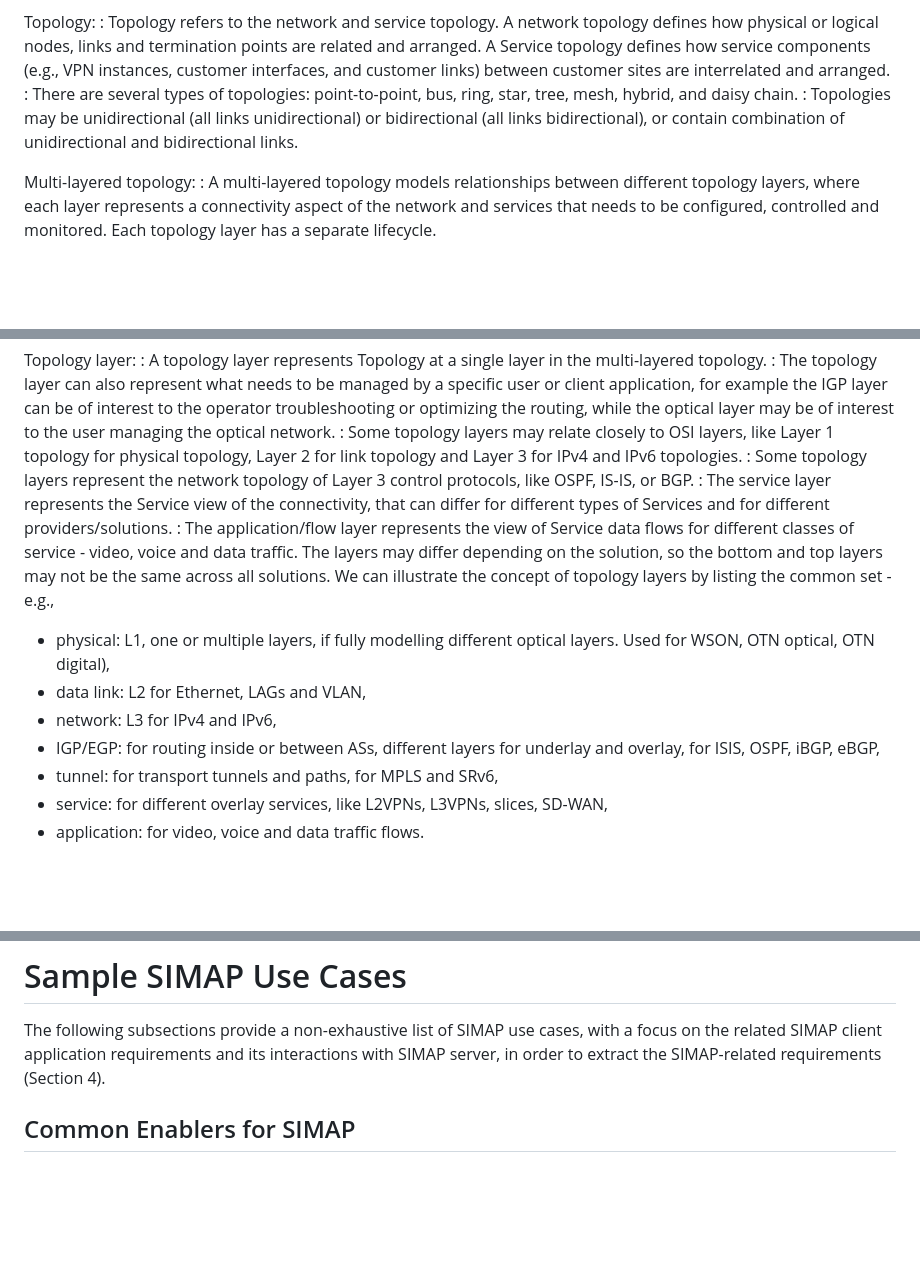
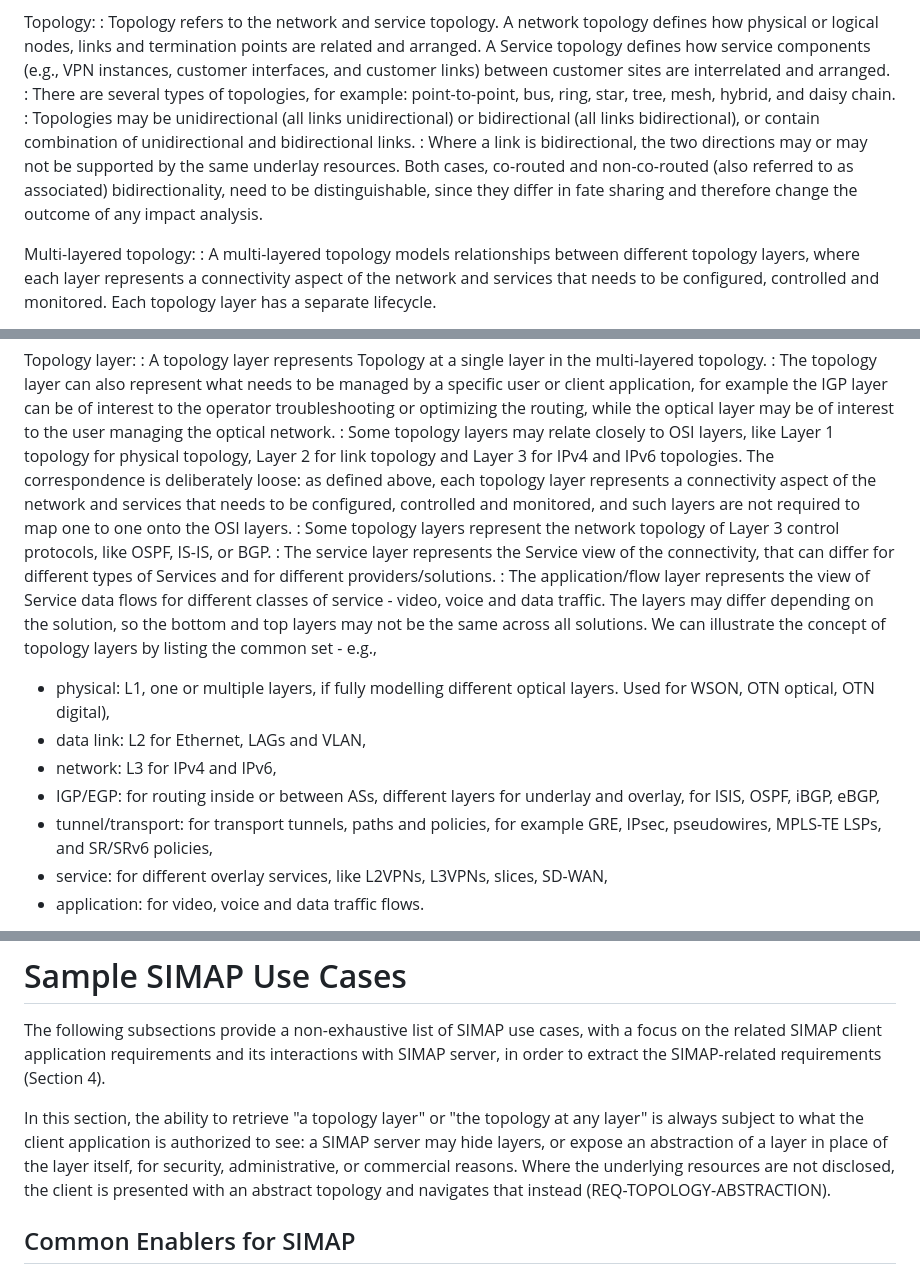
Before and after one commit to ietf-wg-nmop/draft-ietf-nmop-digital-map-concept, a Markdown page: draft-ietf-nmop-simap-concept.md, 3 parts joined by grey strips. GitHub-like rendering; blank space fills up the shorter version.

Commit message:
Stewart Bryant's v12 ietf last call Genart review

```diff
--- a/draft-ietf-nmop-simap-concept.md
+++ b/draft-ietf-nmop-simap-concept.md
@@ -172,9 +176,13 @@ Topology:
   service components (e.g., VPN instances, customer interfaces, and
   customer links) between customer sites are interrelated and
   arranged.
-: There are several types of topologies: point-to-point,
+: There are several types of topologies, for example: point-to-point,
   bus, ring, star, tree, mesh, hybrid, and daisy chain.
 : Topologies may be unidirectional (all links unidirectional) or bidirectional (all links bidirectional), or contain combination of unidirectional and bidirectional links.
+: Where a link is bidirectional, the two directions may or may not be supported by the same underlay
+  resources. Both cases, co-routed and non-co-routed (also referred to as associated) bidirectionality,
+  need to be distinguishable, since they differ in fate sharing and therefore change the outcome of
+  any impact analysis.
 
 Multi-layered topology:
 : A multi-layered topology models relationships between different topology layers,
@@ -199,7 +207,10 @@ Topology layer:
   of interest to the user managing the optical network.
 : Some topology layers may relate closely to OSI layers, like Layer 1 topology
   for physical topology, Layer 2 for link topology and Layer 3 for IPv4 and
-  IPv6 topologies.
+  IPv6 topologies. The correspondence is deliberately loose: as defined above, each
+  topology layer represents a connectivity aspect of the network and services that needs
+  to be configured, controlled and monitored, and such layers are not required to map
+  one to one onto the OSI layers.
 : Some topology layers represent the network topology of Layer 3 control protocols, like OSPF, IS-IS, or BGP.
 : The service layer represents the Service view of the connectivity, that can differ for
   different types of Services and for different providers/solutions.
@@ -213,7 +224,8 @@ Topology layer:
   * data link: L2 for Ethernet, LAGs and VLAN,
   * network: L3 for IPv4 and IPv6,
   * IGP/EGP: for routing inside or between ASs, different layers for underlay and overlay, for ISIS, OSPF, iBGP, eBGP,
-  * tunnel: for transport tunnels and paths, for MPLS and SRv6,
+  * tunnel/transport: for transport tunnels, paths and policies, for example GRE, IPsec,
+    pseudowires, MPLS-TE LSPs, and SR/SRv6 policies,
   * service: for different overlay services, like L2VPNs, L3VPNs, slices, SD-WAN,
   * application: for video, voice and data traffic flows.
 
@@ -298,6 +310,12 @@ but its primary role is to expose the SIMAP via programmable interface.
 
 The following subsections provide a non-exhaustive list of SIMAP use cases, with a focus on the related SIMAP client application requirements
 and its interactions with SIMAP server, in order to extract the SIMAP-related requirements (Section 4).
+
+In this section, the ability to retrieve "a topology layer" or "the topology at any layer" is always
+subject to what the client application is authorized to see: a SIMAP server may hide layers, or expose
+an abstraction of a layer in place of the layer itself, for security, administrative, or commercial
+reasons. Where the underlying resources are not disclosed, the client is presented with an abstract
+topology and navigates that instead (REQ-TOPOLOGY-ABSTRACTION).
 
 ## Common Enablers for SIMAP
 
```
Also changed, not shown: other parts of draft-ietf-nmop-simap-concept.md (+8 -4 lines).
